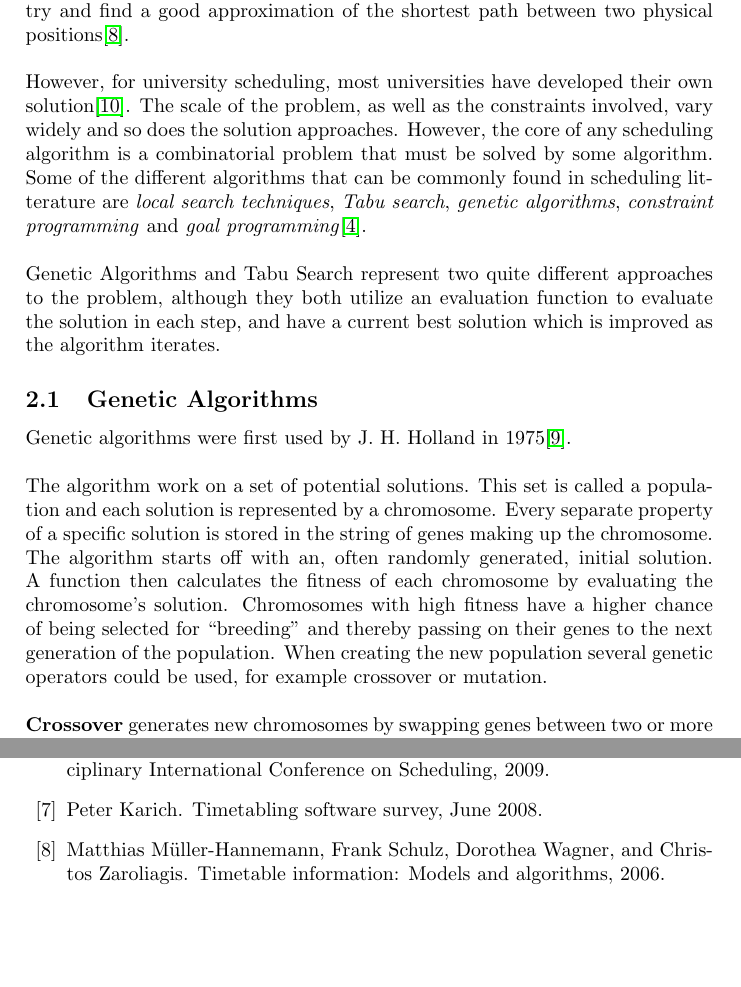
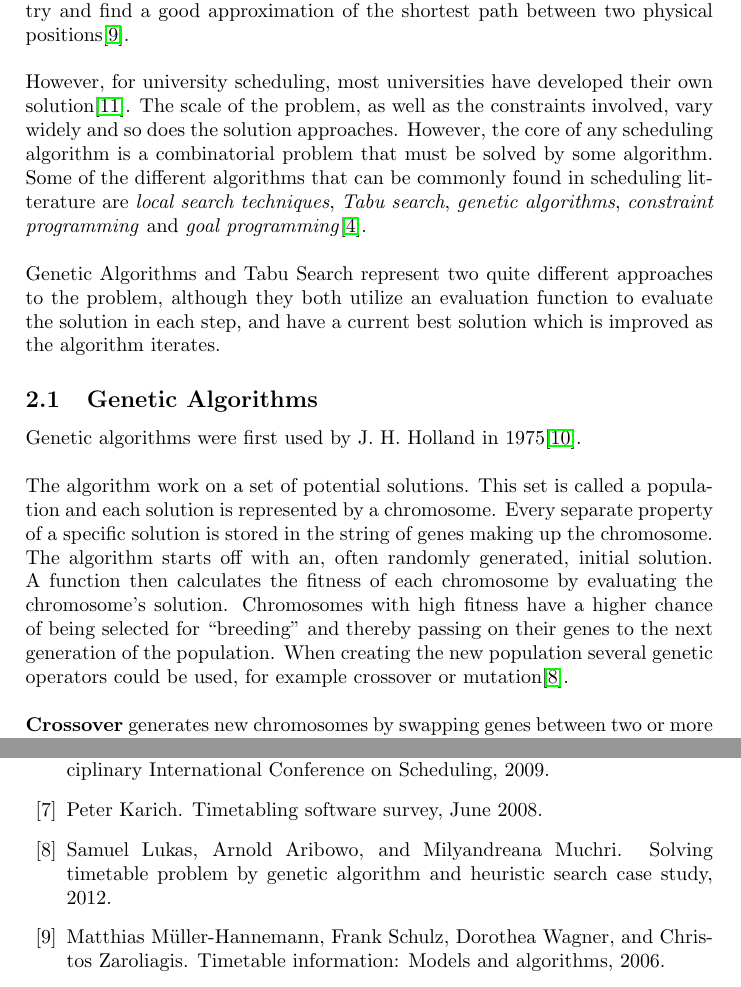
Before and after one commit to hugoflug/schedule, a LaTeX paper (latex/report.tex, which reads latex/sources.bib): two parts of pages 6 and 22 of 22, joined at a grey line, cut so that both start at the same text, the shorter picture padded with empty space. Compiled offline with pdfLaTeX.

Commit message:
Added source for genetic algorithm description

```diff
--- a/latex/report.tex
+++ b/latex/report.tex
@@ -67,7 +67,7 @@ Genetic Algorithms and Tabu Search represent two quite different approaches to t
 
 \subsection{Genetic Algorithms}
 Genetic algorithms were first used by J. H. Holland in 1975\cite{timetabling02}.\\\\
-The algorithm work on a set of potential solutions. This set is called a population and each solution is represented by a chromosome. Every separate property of a specific solution is stored in the string of genes making up the chromosome. The algorithm starts off with an, often randomly generated, initial solution. A function then calculates the fitness of each chromosome by evaluating the chromosome’s solution. Chromosomes with high fitness have a higher chance of being selected for “breeding” and thereby passing on their genes to the next generation of the population. When creating the new population several genetic operators could be used, for example crossover or mutation.  \\\\
+The algorithm work on a set of potential solutions. This set is called a population and each solution is represented by a chromosome. Every separate property of a specific solution is stored in the string of genes making up the chromosome. The algorithm starts off with an, often randomly generated, initial solution. A function then calculates the fitness of each chromosome by evaluating the chromosome’s solution. Chromosomes with high fitness have a higher chance of being selected for “breeding” and thereby passing on their genes to the next generation of the population. When creating the new population several genetic operators could be used, for example crossover or mutation\cite{solving12}.  \\\\
 \textbf{Crossover} generates new chromosomes by swapping genes between two or more parent chromosomes. There are different ways to select which genes to swap. Picking some point in the gene string and swapping all genes beyond that point or swapping all genes within some interval are two common methods. It is also possible to randomly swap genes so that the probability of a swap is set by a mixing rate. \\\\
 \textbf{Mutation} works by changing the values of the genes to something other than their initial values. Whether a gene should be changed or not is determined by probability\cite{anApp05}. \\\\
 The process then starts over again with calculating the fitness of each chromosome. The average quality of the solutions will increase with every new generation. The population continues to evolve like this until an optimal solution is found, the number of iterations reaches a set limit, or some other stopping condition is met. \\\\
--- a/latex/sources.bib
+++ b/latex/sources.bib
@@ -65,3 +65,9 @@
 	title 		= "Timetabling using a Steady State Genetic Algorithm",
 	year		= "2002",
 }
+
+@misc{solving12,
+	author 		= "Samuel Lukas and Arnold Aribowo and Milyandreana Muchri",
+	title 		= "Solving Timetable Problem by Genetic Algorithm and Heuristic Search Case Study",
+	year 		= "2012"
+}
```
